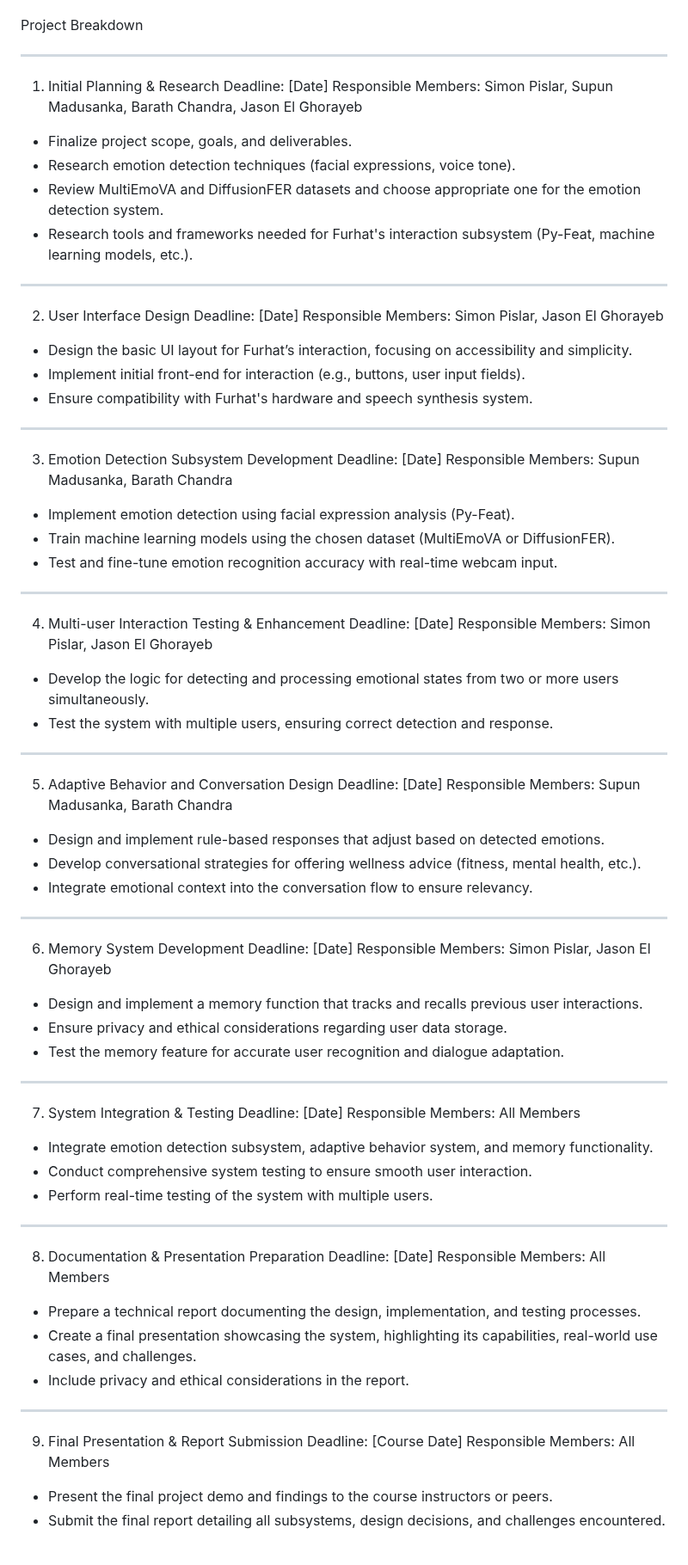
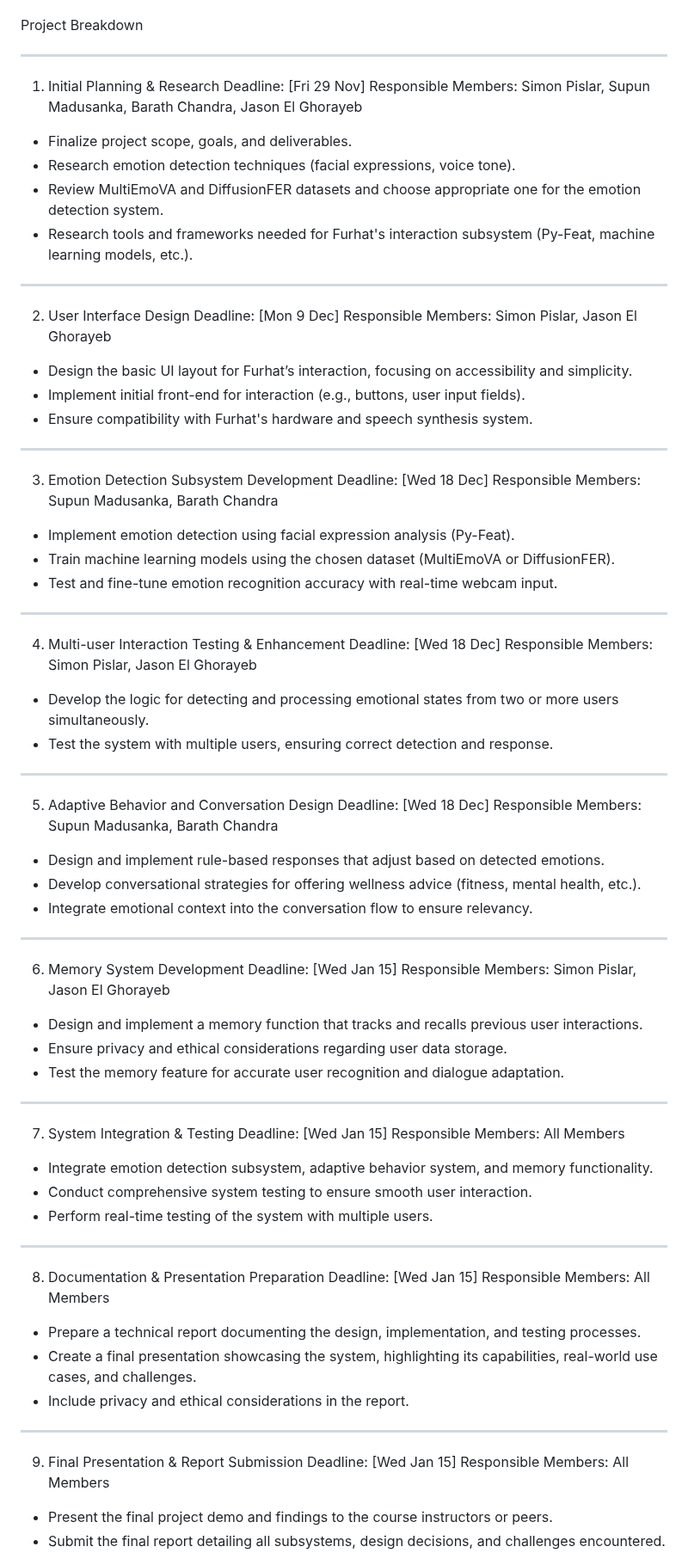
Before and after one commit to Jason-ai-dev/WellNessCoach-AI, a Markdown page: README.md, the part around the change. Shown at 86% size. GitHub-like rendering.

```diff
--- a/README.md
+++ b/README.md
@@ -83,7 +83,7 @@ ________________________________________________________________________________
 Project Breakdown
 ________________________________________
 1. Initial Planning & Research
-Deadline: [Date]
+Deadline: [Fri 29 Nov]
 Responsible Members: Simon Pislar, Supun Madusanka, Barath Chandra, Jason El Ghorayeb
 -	Finalize project scope, goals, and deliverables.
 - Research emotion detection techniques (facial expressions, voice tone).
@@ -91,55 +91,55 @@ Responsible Members: Simon Pislar, Supun Madusanka, Barath Chandra, Jason El Gho
 -	Research tools and frameworks needed for Furhat's interaction subsystem (Py-Feat, machine learning models, etc.).
 ________________________________________
 2. User Interface Design
-Deadline: [Date]
+Deadline: [Mon 9 Dec]
 Responsible Members: Simon Pislar, Jason El Ghorayeb
 -	Design the basic UI layout for Furhat’s interaction, focusing on accessibility and simplicity.
 -	Implement initial front-end for interaction (e.g., buttons, user input fields).
 -	Ensure compatibility with Furhat's hardware and speech synthesis system.
 ________________________________________
 3. Emotion Detection Subsystem Development
-Deadline: [Date]
+Deadline: [Wed 18 Dec]
 Responsible Members: Supun Madusanka, Barath Chandra
 -	Implement emotion detection using facial expression analysis (Py-Feat).
 -	Train machine learning models using the chosen dataset (MultiEmoVA or DiffusionFER).
 -	Test and fine-tune emotion recognition accuracy with real-time webcam input.
 ________________________________________
 4. Multi-user Interaction Testing & Enhancement
-Deadline: [Date]
+Deadline: [Wed 18 Dec]
 Responsible Members: Simon Pislar, Jason El Ghorayeb
 -	Develop the logic for detecting and processing emotional states from two or more users simultaneously.
 -	Test the system with multiple users, ensuring correct detection and response.
 ________________________________________
 5. Adaptive Behavior and Conversation Design
-Deadline: [Date]
+Deadline: [Wed 18 Dec]
 Responsible Members: Supun Madusanka, Barath Chandra
 -	Design and implement rule-based responses that adjust based on detected emotions.
 -	Develop conversational strategies for offering wellness advice (fitness, mental health, etc.).
 -	Integrate emotional context into the conversation flow to ensure relevancy.
 ________________________________________
 6. Memory System Development
-Deadline: [Date]
+Deadline: [Wed Jan 15]
 Responsible Members: Simon Pislar, Jason El Ghorayeb
 -	Design and implement a memory function that tracks and recalls previous user interactions.
 -	Ensure privacy and ethical considerations regarding user data storage.
 -	Test the memory feature for accurate user recognition and dialogue adaptation.
 ________________________________________
 7. System Integration & Testing
-Deadline: [Date]
+Deadline: [Wed Jan 15]
 Responsible Members: All Members
 -	Integrate emotion detection subsystem, adaptive behavior system, and memory functionality.
 -	Conduct comprehensive system testing to ensure smooth user interaction.
 -	Perform real-time testing of the system with multiple users.
 ________________________________________
 8. Documentation & Presentation Preparation
-Deadline: [Date]
+Deadline: [Wed Jan 15]
 Responsible Members: All Members
 -	Prepare a technical report documenting the design, implementation, and testing processes.
 -	Create a final presentation showcasing the system, highlighting its capabilities, real-world use cases, and challenges.
 -	Include privacy and ethical considerations in the report.
 ________________________________________
 9. Final Presentation & Report Submission
-Deadline: [Course Date]
+Deadline: [Wed Jan 15]
 Responsible Members: All Members
 -	Present the final project demo and findings to the course instructors or peers.
 -	Submit the final report detailing all subsystems, design decisions, and challenges encountered.
```
